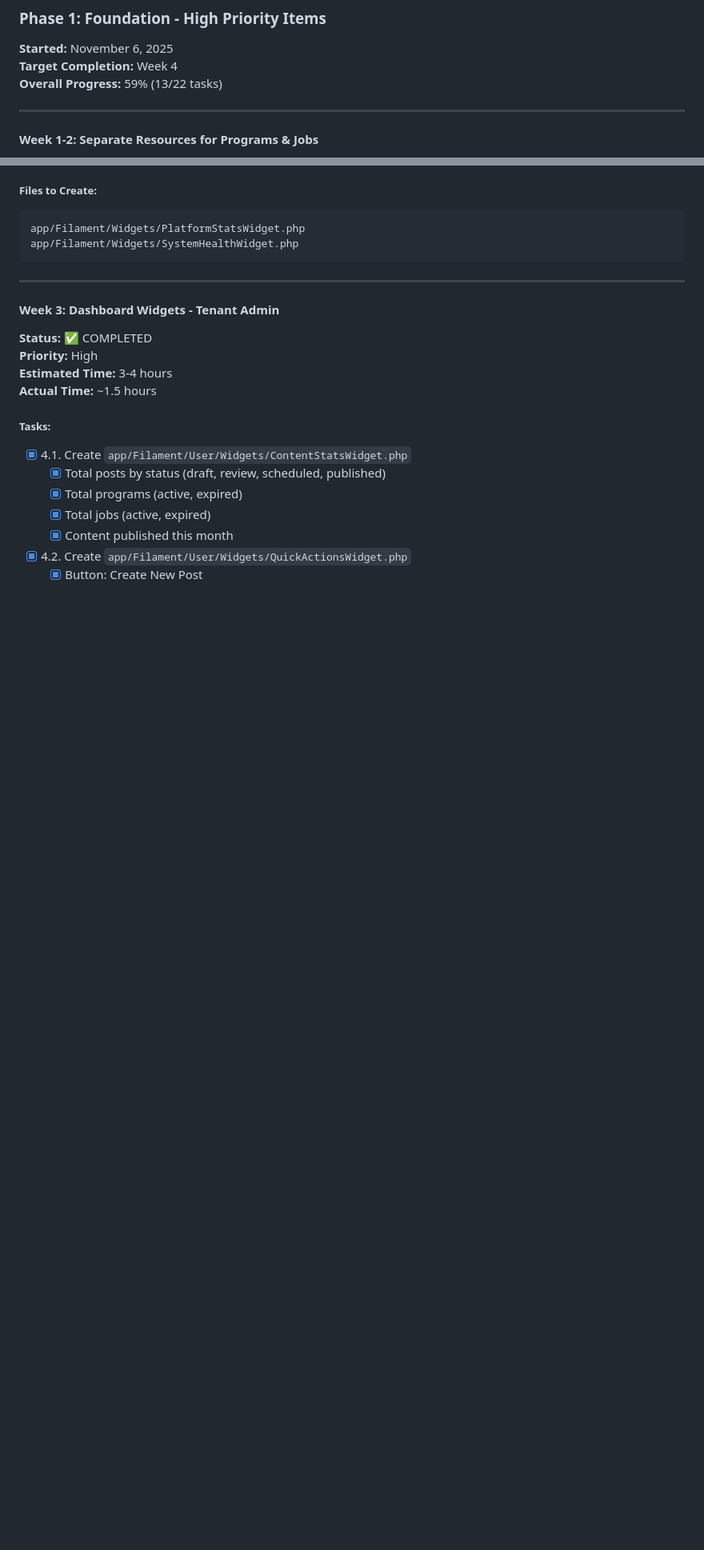
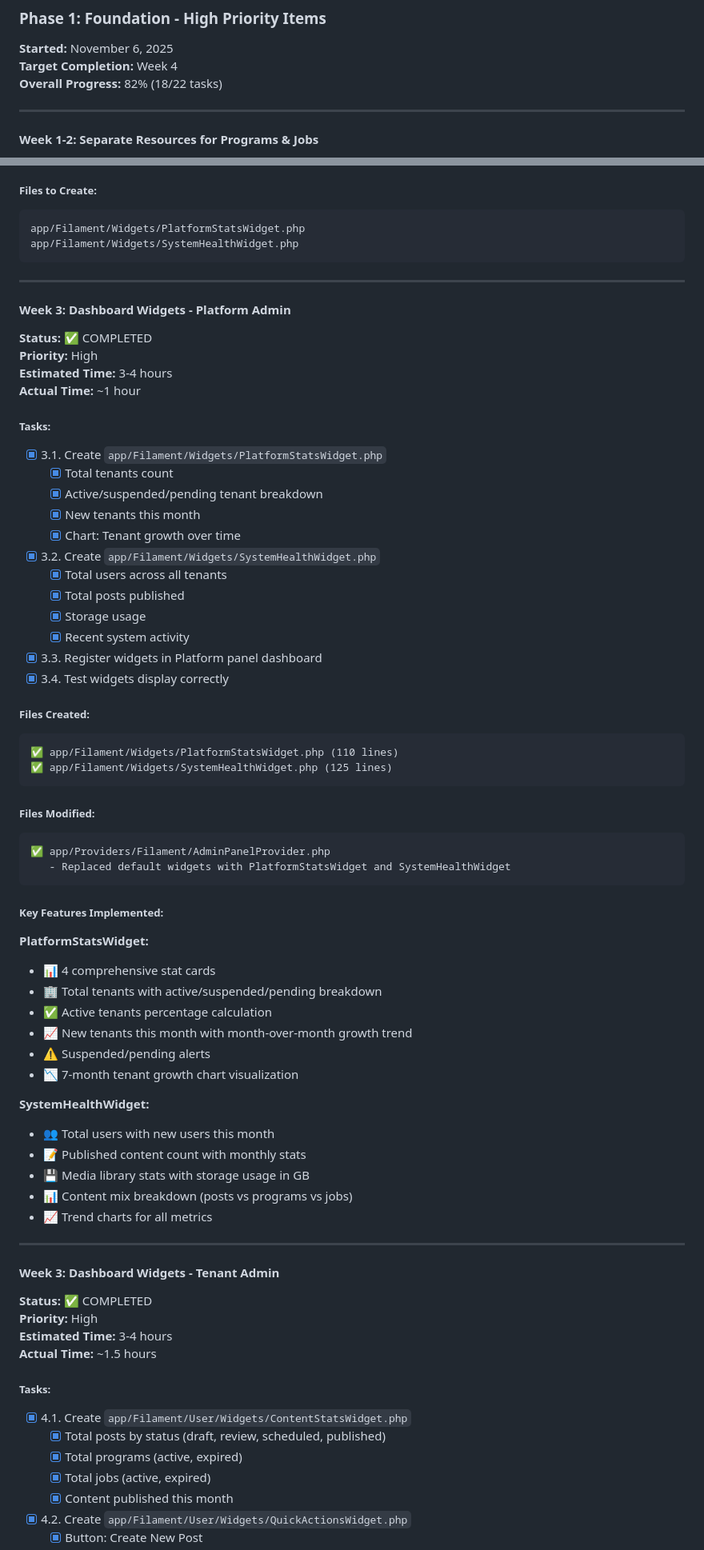
Before and after one commit to hdpolover/ybb-news-app, a Markdown page: IMPLEMENTATION_PROGRESS.md, 2 parts joined by grey strips. Shown at 80% size. Rendered like a GitHub page; blank space fills up the shorter version.

Commit message:
docs: Update progress tracker - Phase 1 Week 3 complete (82%)

````diff
--- a/IMPLEMENTATION_PROGRESS.md
+++ b/IMPLEMENTATION_PROGRESS.md
@@ -75,7 +75,7 @@ This document tracks all implementation work for the YBB CMS improvements, inclu
 
 **Started:** November 6, 2025
 **Target Completion:** Week 4
-**Overall Progress:** 59% (13/22 tasks)
+**Overall Progress:** 82% (18/22 tasks)
 
 ---
 
@@ -192,6 +192,58 @@ This document tracks all implementation work for the YBB CMS improvements, inclu
 app/Filament/Widgets/PlatformStatsWidget.php
 app/Filament/Widgets/SystemHealthWidget.php
 ```
+
+---
+
+#### Week 3: Dashboard Widgets - Platform Admin
+
+**Status:** ✅ COMPLETED
+**Priority:** High
+**Estimated Time:** 3-4 hours
+**Actual Time:** ~1 hour
+
+##### Tasks:
+- [x] 3.1. Create `app/Filament/Widgets/PlatformStatsWidget.php`
+  - [x] Total tenants count
+  - [x] Active/suspended/pending tenant breakdown
+  - [x] New tenants this month
+  - [x] Chart: Tenant growth over time
+- [x] 3.2. Create `app/Filament/Widgets/SystemHealthWidget.php`
+  - [x] Total users across all tenants
+  - [x] Total posts published
+  - [x] Storage usage
+  - [x] Recent system activity
+- [x] 3.3. Register widgets in Platform panel dashboard
+- [x] 3.4. Test widgets display correctly
+
+##### Files Created:
+```
+✅ app/Filament/Widgets/PlatformStatsWidget.php (110 lines)
+✅ app/Filament/Widgets/SystemHealthWidget.php (125 lines)
+```
+
+##### Files Modified:
+```
+✅ app/Providers/Filament/AdminPanelProvider.php
+   - Replaced default widgets with PlatformStatsWidget and SystemHealthWidget
+```
+
+##### Key Features Implemented:
+
+**PlatformStatsWidget:**
+- 📊 4 comprehensive stat cards
+- 🏢 Total tenants with active/suspended/pending breakdown
+- ✅ Active tenants percentage calculation
+- 📈 New tenants this month with month-over-month growth trend
+- ⚠️ Suspended/pending alerts
+- 📉 7-month tenant growth chart visualization
+
+**SystemHealthWidget:**
+- 👥 Total users with new users this month
+- 📝 Published content count with monthly stats
+- 💾 Media library stats with storage usage in GB
+- 📊 Content mix breakdown (posts vs programs vs jobs)
+- 📈 Trend charts for all metrics
 
 ---
 
````
Also changed, not shown: other parts of IMPLEMENTATION_PROGRESS.md (+11 -4 lines).
